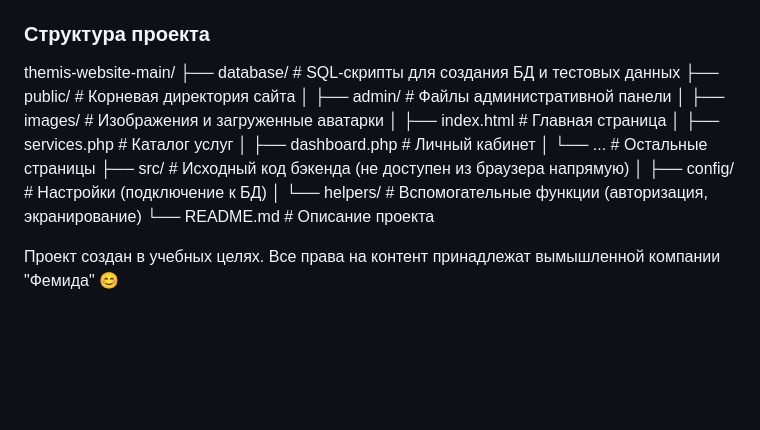
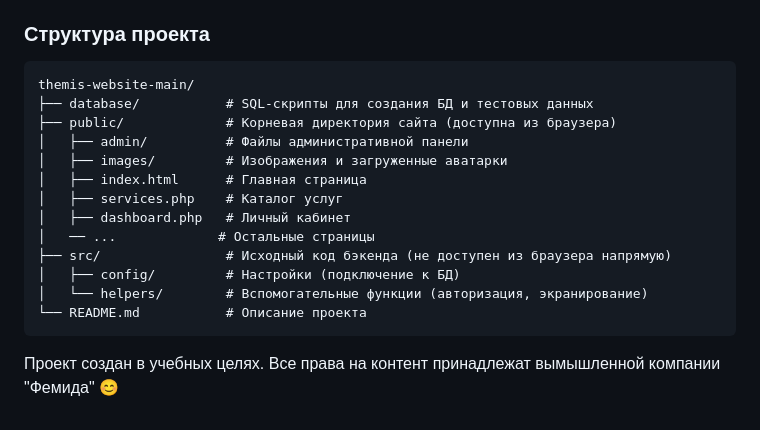
Before and after one commit to rrevein946/themis-website, a Markdown page: README.md, the part around the change. Drawn GitHub-style; blank space fills up the shorter version.

````diff
--- a/README.md
+++ b/README.md
@@ -65,19 +65,20 @@ php -S localhost:8000 -t public
 | **Клиент** | `user@themis.ru` | Доступ к личному кабинету для просмотра своих заявок |
 
 ### Структура проекта
+```text
 themis-website-main/
 ├── database/           # SQL-скрипты для создания БД и тестовых данных
-├── public/             # Корневая директория сайта
+├── public/             # Корневая директория сайта (доступна из браузера)
 │   ├── admin/          # Файлы административной панели
 │   ├── images/         # Изображения и загруженные аватарки
 │   ├── index.html      # Главная страница
 │   ├── services.php    # Каталог услуг
 │   ├── dashboard.php   # Личный кабинет
-│   └── ...             # Остальные страницы
+│   ── ...             # Остальные страницы
 ├── src/                # Исходный код бэкенда (не доступен из браузера напрямую)
 │   ├── config/         # Настройки (подключение к БД)
 │   └── helpers/        # Вспомогательные функции (авторизация, экранирование)
 └── README.md           # Описание проекта
-
+```
 
 Проект создан в учебных целях. Все права на контент принадлежат вымышленной компании "Фемида" 😊
````
